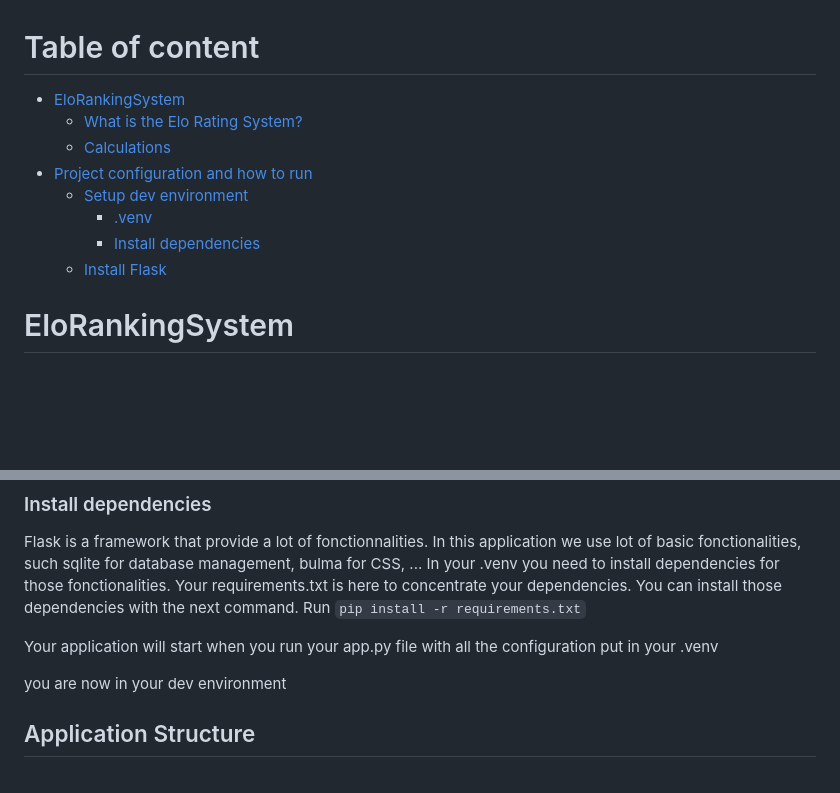
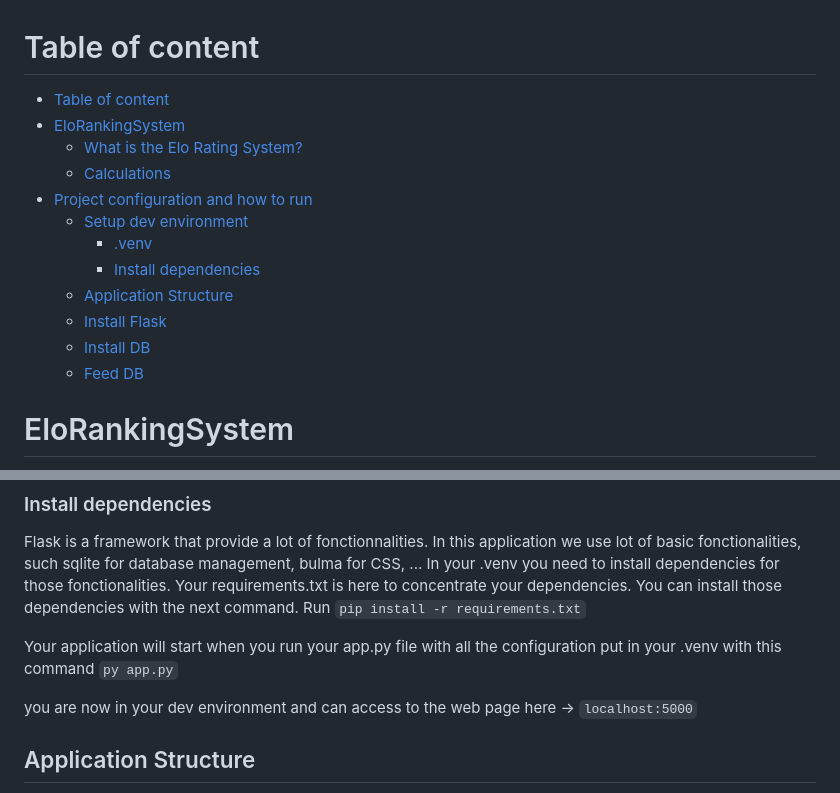
Before and after one commit to LJKhnor/EloRankingSystem, a Markdown page: README.md, 2 parts joined by grey strips. Drawn GitHub-style; blank space fills up the shorter version.

Commit message:
add to the readme

```diff
--- a/README.md
+++ b/README.md
@@ -1,13 +1,17 @@
 <!-- TOC -->
 # Table of content
-* [EloRankingSystem](#elorankingsystem)
-  * [What is the Elo Rating System?](#what-is-the-elo-rating-system)
-  * [Calculations](#calculations)
-* [Project configuration and how to run](#project-configuration-and-how-to-run)
-  * [Setup dev environment](#setup-dev-environment-)
-    * [.venv](#venv)
-    * [Install dependencies](#install-dependencies)
-  * [Install Flask](#install-flask-)
+- [Table of content](#table-of-content)
+- [EloRankingSystem](#elorankingsystem)
+  - [What is the Elo Rating System?](#what-is-the-elo-rating-system)
+  - [Calculations](#calculations)
+- [Project configuration and how to run](#project-configuration-and-how-to-run)
+  - [Setup dev environment](#setup-dev-environment)
+    - [.venv](#venv)
+    - [Install dependencies](#install-dependencies)
+  - [Application Structure](#application-structure)
+  - [Install Flask](#install-flask)
+  - [Install DB](#install-db)
+  - [Feed DB](#feed-db)
 <!-- TOC -->
 
 # EloRankingSystem
@@ -56,9 +60,10 @@ Your requirements.txt is here to concentrate your dependencies.
 You can install those dependencies with the next command.
 Run `pip install -r requirements.txt`
 
-Your application will start when you run your app.py file with all the configuration put in your .venv
+Your application will start when you run your app.py file with all the configuration put in your .venv with this command
+`py app.py`
 
-you are now in your dev environment
+you are now in your dev environment and can access to the web page here -> `localhost:5000`
 
 ## Application Structure
 Flask is a framework that provide a lot of fonctionnalities.
```
